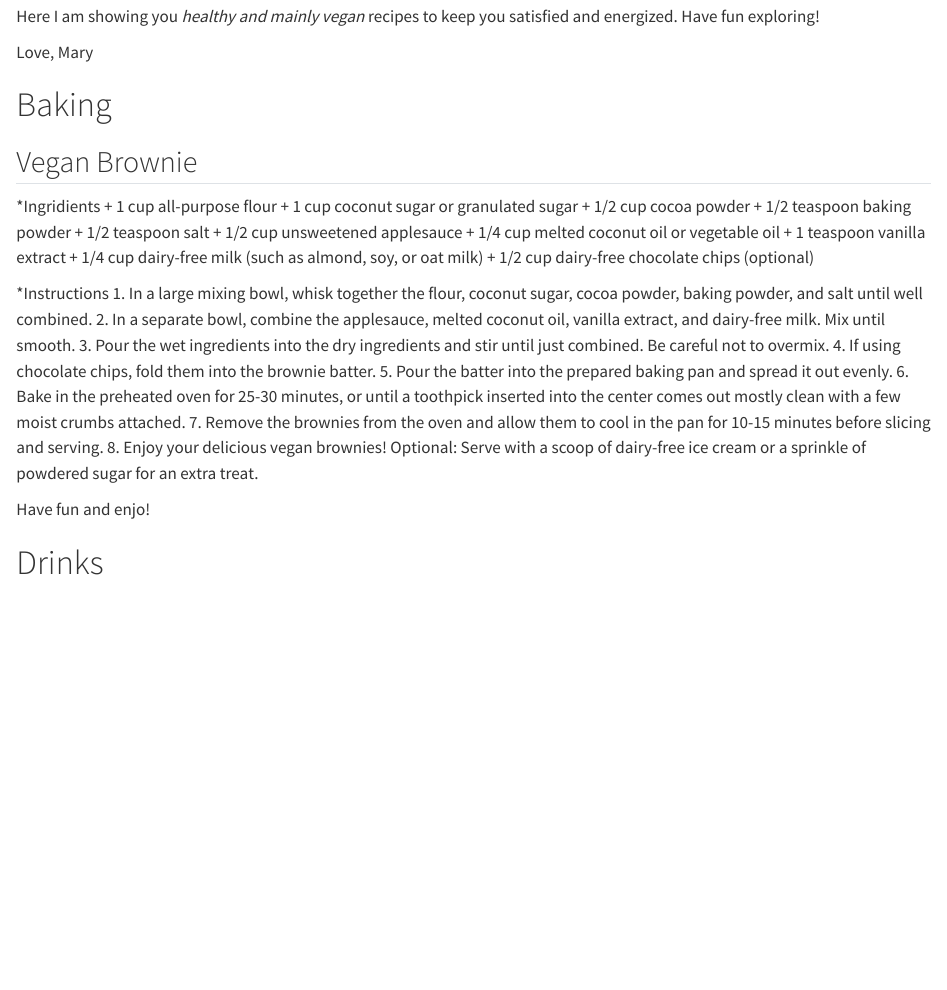
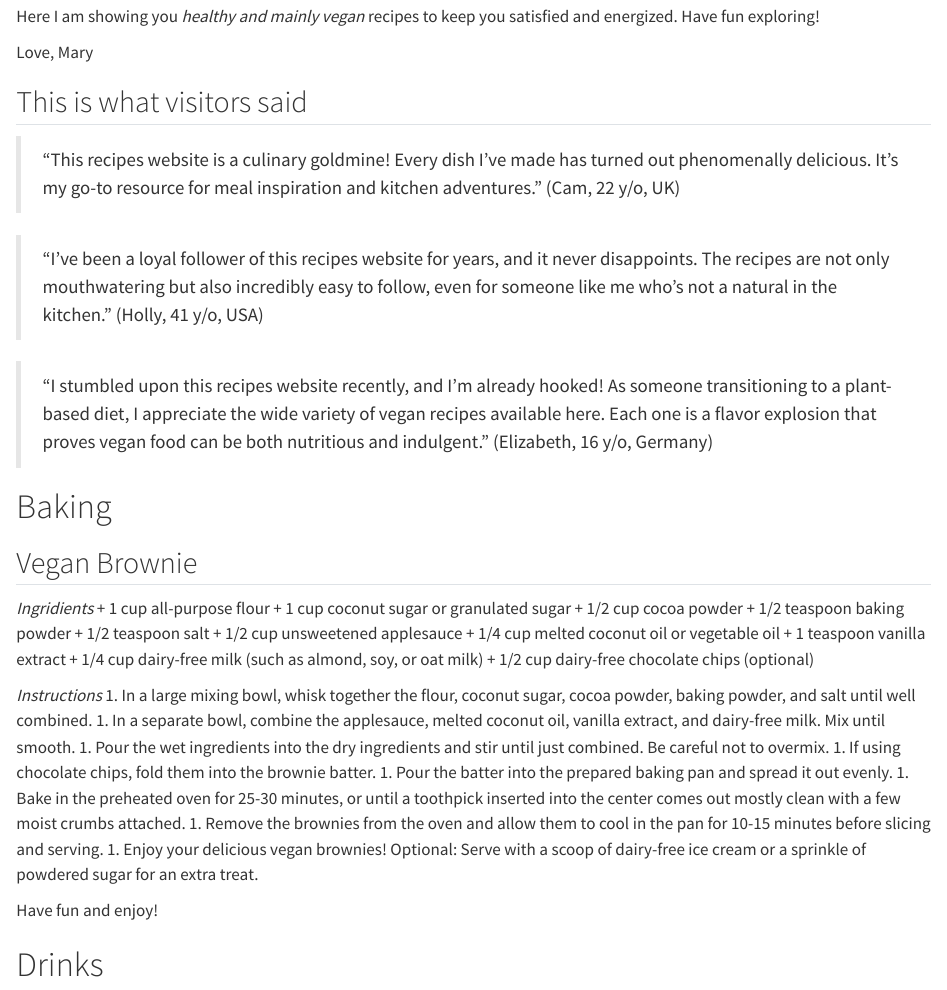
Before and after one commit to martinaengel/recipes, a Quarto document (recipes.qmd): the page in a window 1100 px wide, from 270 px down. Rendered offline with R 4.5, knitr and Pandoc in place of Quarto, with nearby package versions.

Commit message:
Add comments

```diff
--- a/recipes.qmd
+++ b/recipes.qmd
@@ -3,42 +3,51 @@ title: "Mary's Favorite Recipes"
 fromat: html
 editor: visual
 ---
+
 # Welcome!
 
 ... to my culinary treasure trove! Within this recipes folder lies a tantalizing array of dishes waiting to ignite your passion for cooking and delight your taste buds. From comforting classics to innovative creations, each recipe is a journey into flavor, crafted with love and care. Whether you're a seasoned chef or a kitchen novice, embark on a culinary adventure with us as we explore the art of cooking together. Let these recipes inspire you to create memorable meals and moments shared with loved ones around the table.
 
 Here I am showing you *healthy and mainly vegan* recipes to keep you satisfied and energized. Have fun exploring!
 
-Love,
-Mary
+Love, Mary
 
+## This is what visitors said
+
+> "This recipes website is a culinary goldmine! Every dish I've made has turned out phenomenally delicious. It's my go-to resource for meal inspiration and kitchen adventures." (Cam, 22 y/o, UK)
+
+> "I've been a loyal follower of this recipes website for years, and it never disappoints. The recipes are not only mouthwatering but also incredibly easy to follow, even for someone like me who's not a natural in the kitchen." (Holly, 41 y/o, USA)
+
+> "I stumbled upon this recipes website recently, and I'm already hooked! As someone transitioning to a plant-based diet, I appreciate the wide variety of vegan recipes available here. Each one is a flavor explosion that proves vegan food can be both nutritious and indulgent." (Elizabeth, 16 y/o, Germany)
 
 # Baking
+
 ## Vegan Brownie
 
-*Ingridients
-  + 1 cup all-purpose flour
-  + 1 cup coconut sugar or granulated sugar
-  + 1/2 cup cocoa powder
-  + 1/2 teaspoon baking powder
-  + 1/2 teaspoon salt
-  + 1/2 cup unsweetened applesauce
-  + 1/4 cup melted coconut oil or vegetable oil
-  + 1 teaspoon vanilla extract
-  + 1/4 cup dairy-free milk (such as almond, soy, or oat milk)
-  + 1/2 cup dairy-free chocolate chips (optional)
+*Ingridients*
++ 1 cup all-purpose flour
++ 1 cup coconut sugar or granulated sugar
++ 1/2 cup cocoa powder
++ 1/2 teaspoon baking powder
++ 1/2 teaspoon salt
++ 1/2 cup unsweetened applesauce
++ 1/4 cup melted coconut oil or vegetable oil
++ 1 teaspoon vanilla extract
++ 1/4 cup dairy-free milk (such as almond, soy, or oat milk)
++ 1/2 cup dairy-free chocolate chips (optional)
 
-*Instructions
+*Instructions*
 1. In a large mixing bowl, whisk together the flour, coconut sugar, cocoa powder, baking powder, and salt until well combined.
-2. In a separate bowl, combine the applesauce, melted coconut oil, vanilla extract, and dairy-free milk. Mix until smooth.
-3. Pour the wet ingredients into the dry ingredients and stir until just combined. Be careful not to overmix.
-4. If using chocolate chips, fold them into the brownie batter.
-5. Pour the batter into the prepared baking pan and spread it out evenly.
-6. Bake in the preheated oven for 25-30 minutes, or until a toothpick inserted into the center comes out mostly clean with a few moist crumbs attached.
-7. Remove the brownies from the oven and allow them to cool in the pan for 10-15 minutes before slicing and serving.
-8. Enjoy your delicious vegan brownies! Optional: Serve with a scoop of dairy-free ice cream or a sprinkle of powdered sugar for an extra treat.
+1. In a separate bowl, combine the applesauce, melted coconut oil, vanilla extract, and dairy-free milk. Mix until smooth.
+1. Pour the wet ingredients into the dry ingredients and stir until just combined. Be careful not to overmix.
+1. If using chocolate chips, fold them into the brownie batter.
+1. Pour the batter into the prepared baking pan and spread it out evenly.
+1. Bake in the preheated oven for 25-30 minutes, or until a toothpick inserted into the center comes out mostly clean with a few moist crumbs attached.
+1. Remove the brownies from the oven and allow them to cool in the pan for 10-15 minutes before slicing and serving.
+1. Enjoy your delicious vegan brownies! Optional: Serve with a scoop of dairy-free ice cream or a sprinkle of powdered sugar for an extra treat.
 
-Have fun and enjo!
+Have fun and enjoy!
+
 
 # Drinks
 
```
